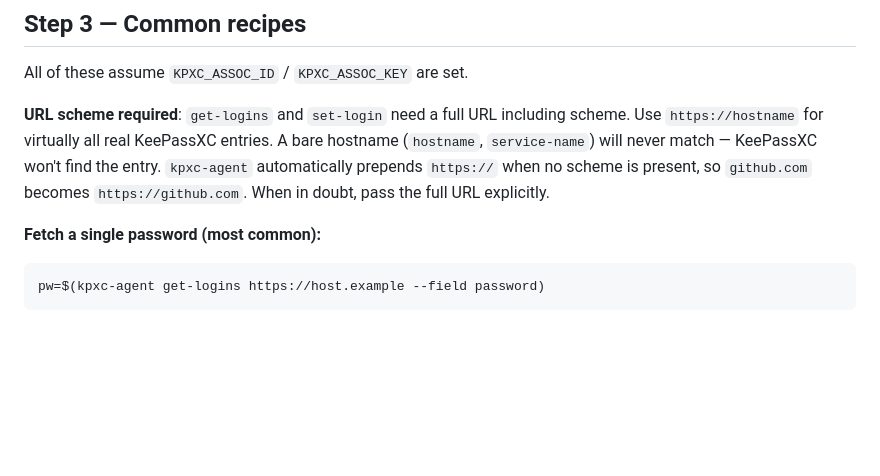
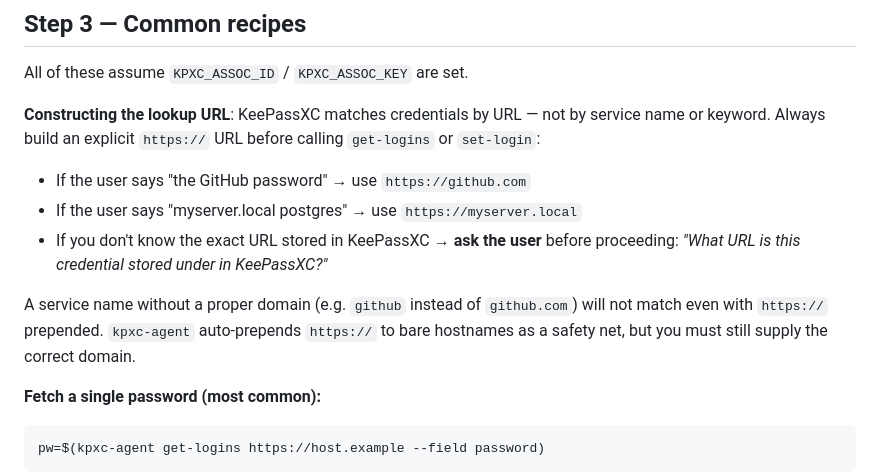
Before and after one commit to max-win-at/keepassxc-cli-integration, a Markdown page: skills/keepassxc-secrets/SKILL.md, the part around the change. Drawn GitHub-style; blank space fills up the shorter version.

Commit message:
fix(skill): fix URL construction guidance for get-logins and set-login
The previous note was contradictory ("bare hostnames never match" vs
"auto-prepends https://") and didn't tell the AI what to actually do
when the user provides a service name without a full domain.

Replace with unambiguous guidance:
- Always construct https://<domain> explicitly before calling get-logins
- Service names without a proper domain (e.g. "github" not "github.com")
  don't become valid URLs just by prepending https://
- If the correct domain is unknown, ask the user before proceeding

The kpxc-agent normalize_url fallback remains as a safety net but is no
longer presented as a substitute for the caller building a correct URL.

Co-Authored-By: Claude Sonnet 4.6 <noreply@anthropic.com>

````diff
--- a/skills/keepassxc-secrets/SKILL.md
+++ b/skills/keepassxc-secrets/SKILL.md
@@ -91,11 +91,18 @@ stale — re-run `associate`.
 
 All of these assume `KPXC_ASSOC_ID` / `KPXC_ASSOC_KEY` are set.
 
-**URL scheme required**: `get-logins` and `set-login` need a full URL including scheme. Use
-`https://hostname` for virtually all real KeePassXC entries. A bare hostname (`hostname`,
-`service-name`) will never match — KeePassXC won't find the entry. `kpxc-agent` automatically
-prepends `https://` when no scheme is present, so `github.com` becomes `https://github.com`.
-When in doubt, pass the full URL explicitly.
+**Constructing the lookup URL**: KeePassXC matches credentials by URL — not by service name
+or keyword. Always build an explicit `https://` URL before calling `get-logins` or
+`set-login`:
+
+- If the user says "the GitHub password" → use `https://github.com`
+- If the user says "myserver.local postgres" → use `https://myserver.local`
+- If you don't know the exact URL stored in KeePassXC → **ask the user** before
+  proceeding: *"What URL is this credential stored under in KeePassXC?"*
+
+A service name without a proper domain (e.g. `github` instead of `github.com`) will not
+match even with `https://` prepended. `kpxc-agent` auto-prepends `https://` to bare
+hostnames as a safety net, but you must still supply the correct domain.
 
 **Fetch a single password (most common):**
 ```bash
````
